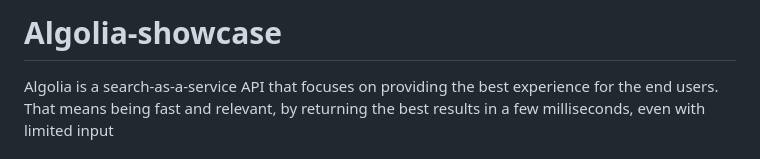
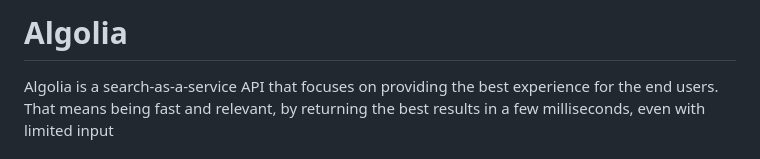
Before and after one commit to Mugdhashrivastava/Algolia, a Markdown page: README.md, the part around the change. GitHub-like rendering.

```diff
--- a/README.md
+++ b/README.md
@@ -1,4 +1,4 @@
-# Algolia-showcase
+# Algolia
 Algolia is a search-as-a-service API that focuses on providing the best experience for the end users. That means being fast and relevant, by returning the best results in a few milliseconds, even with limited input
 
 
```
